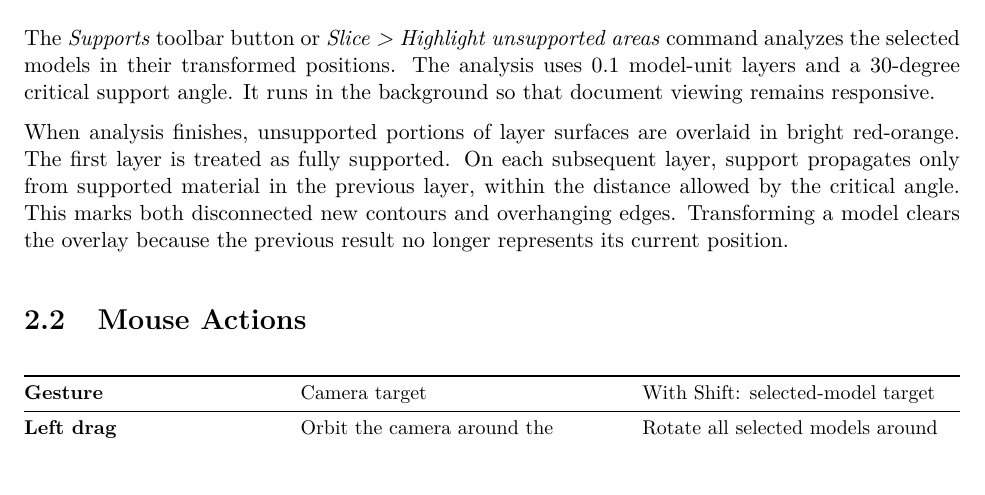
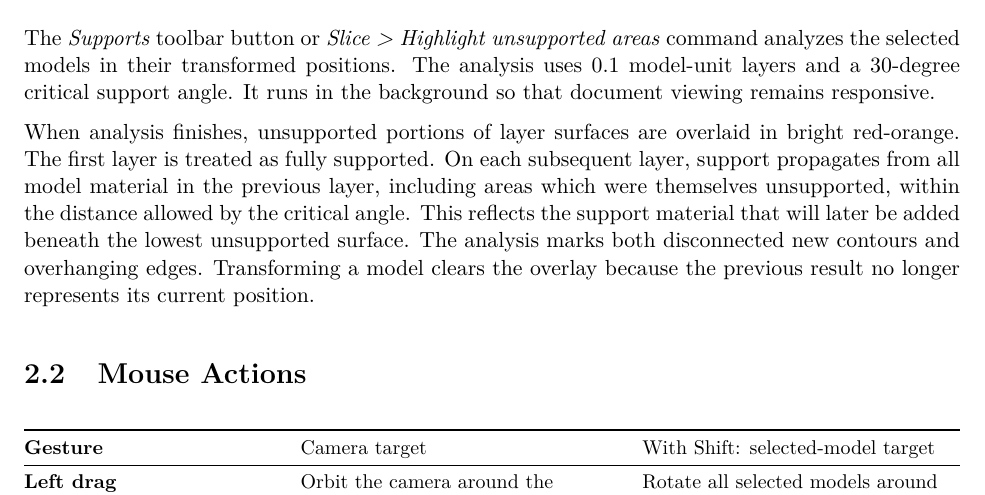
Before and after one commit to David-EIPI/clip-slicer, a LaTeX thesis (docs/main.tex, which reads docs/interface_manual.tex): part of page 5 of 6, cut so that both start at the same text, the shorter picture padded with empty space. Compiled offline with pdfLaTeX.

Commit message:
Propagate support from complete prior layers

```diff
--- a/docs/interface_manual.tex
+++ b/docs/interface_manual.tex
@@ -57,11 +57,13 @@ It runs in the background so that document viewing remains responsive.
 
 When analysis finishes, unsupported portions of layer surfaces are overlaid in
 bright red-orange. The first layer is treated as fully supported. On each
-subsequent layer, support propagates only from supported material in the
-previous layer, within the distance allowed by the critical angle. This marks
-both disconnected new contours and overhanging edges. Transforming a model
-clears the overlay because the previous result no longer represents its
-current position.
+subsequent layer, support propagates from all model material in the previous
+layer, including areas which were themselves unsupported, within the distance
+allowed by the critical angle. This reflects the support material that will
+later be added beneath the lowest unsupported surface. The analysis marks both
+disconnected new contours and overhanging edges. Transforming a model clears
+the overlay because the previous result no longer represents its current
+position.
 
 \section{Mouse Actions}
 
```
Also changed, not shown: 2 other files.
